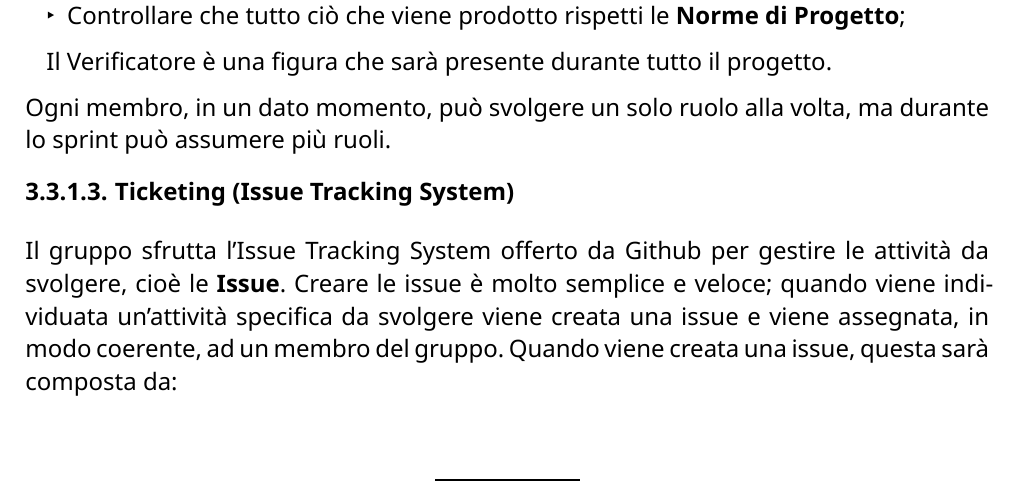
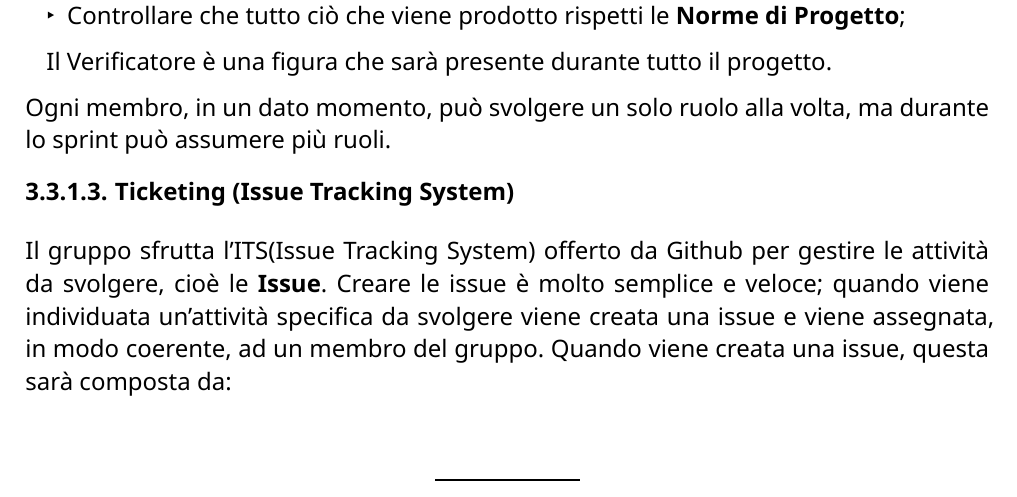
Before and after one commit to CodeHex16/documentazione, a Typst document (2 - RTB/source/Norme-di-Progetto.typ): part of page 18 of 21, cut so that both start at the same text. Compiled offline with Typst 0.15.

Commit message:
fix: versionamento;

```diff
--- a/2 - RTB/source/Norme-di-Progetto.typ
+++ b/2 - RTB/source/Norme-di-Progetto.typ
@@ -387,7 +387,7 @@ I ruoli svolti, a rotazione, dai membri del gruppo sono:
 Ogni membro, in un dato momento, può svolgere un solo ruolo alla volta, ma durante lo sprint può assumere più ruoli.
 
 ==== Ticketing (Issue Tracking System)
-Il gruppo sfrutta l'Issue Tracking System offerto da Github per gestire le attività da svolgere, cioè le *Issue*.
+Il gruppo sfrutta l'ITS(Issue Tracking System) offerto da Github per gestire le attività da svolgere, cioè le *Issue*.
 Creare le issue è molto semplice e veloce; quando viene individuata un'attività specifica da svolgere viene creata una issue e viene assegnata, in modo coerente, ad un membro del gruppo.
 Quando viene creata una issue, questa sarà composta da:
 - *Titolo*: Il nome della issue che identifica l'attività da svolgere;
```
